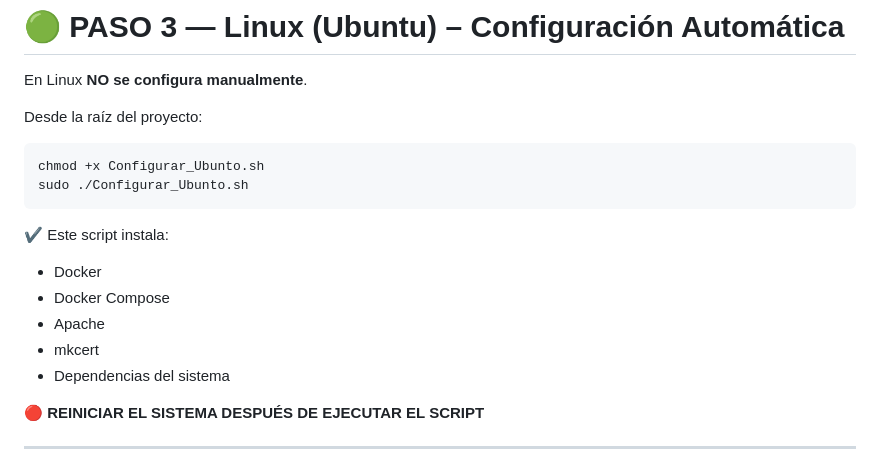
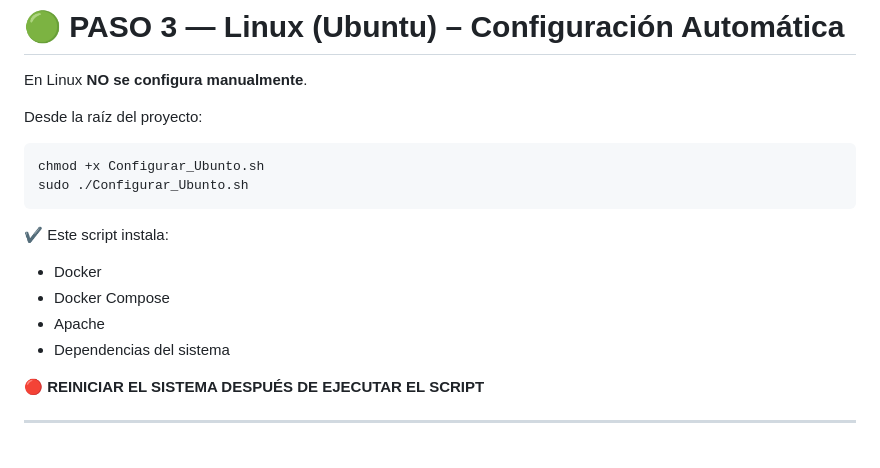
Before and after one commit to SebaCadiz/Base-a-medias, a Markdown page: README.md, the part around the change. GitHub-like rendering.

Commit message:
Update installation instructions in README
Removed mkcert from installation list in README.

````diff
--- a/README.md
+++ b/README.md
@@ -208,11 +208,9 @@ sudo ./Configurar_Ubunto.sh
 ```
 
 ✔ Este script instala:
-
 * Docker
 * Docker Compose
 * Apache
-* mkcert
 * Dependencias del sistema
 
 🔴 **REINICIAR EL SISTEMA DESPUÉS DE EJECUTAR EL SCRIPT**
````
